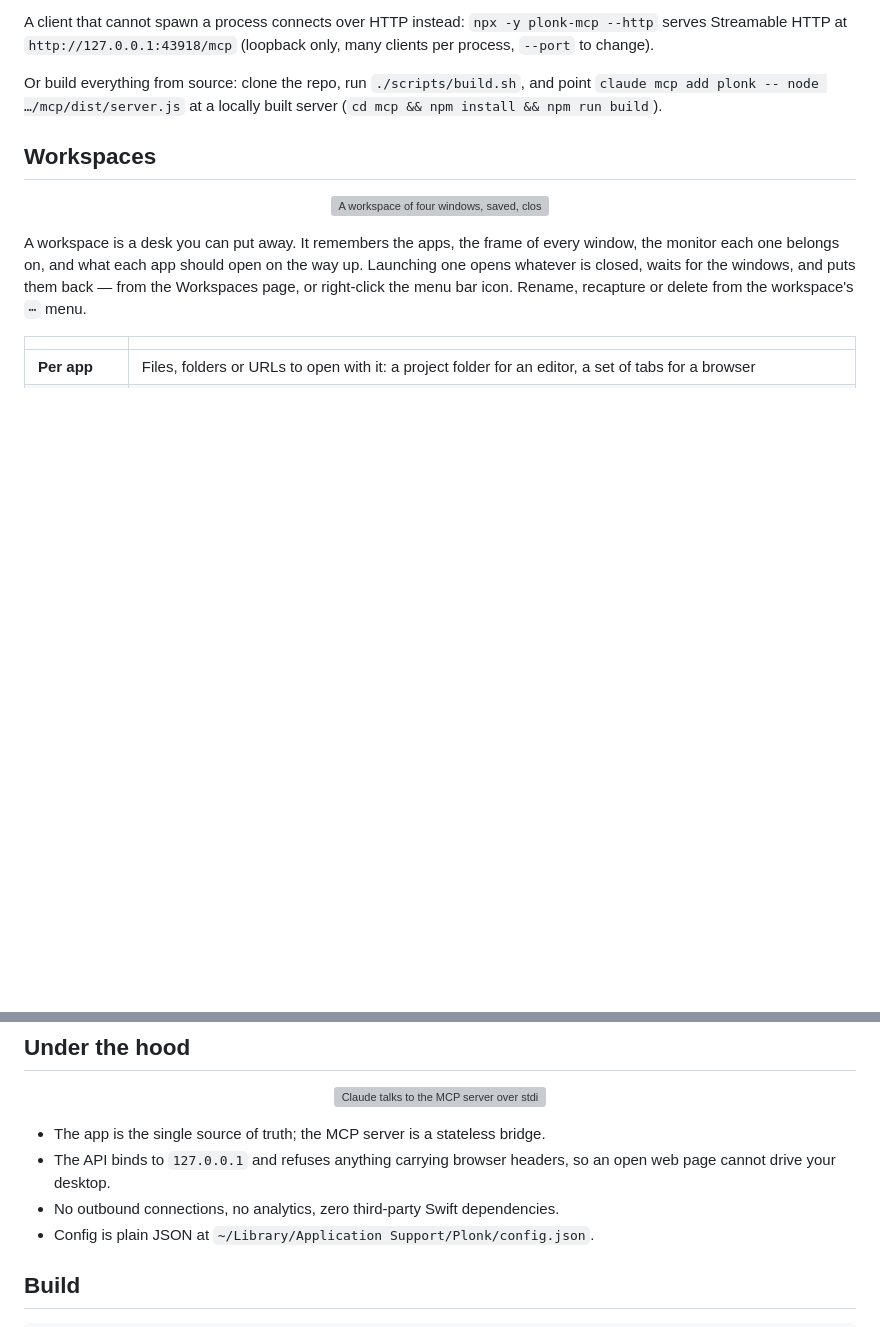
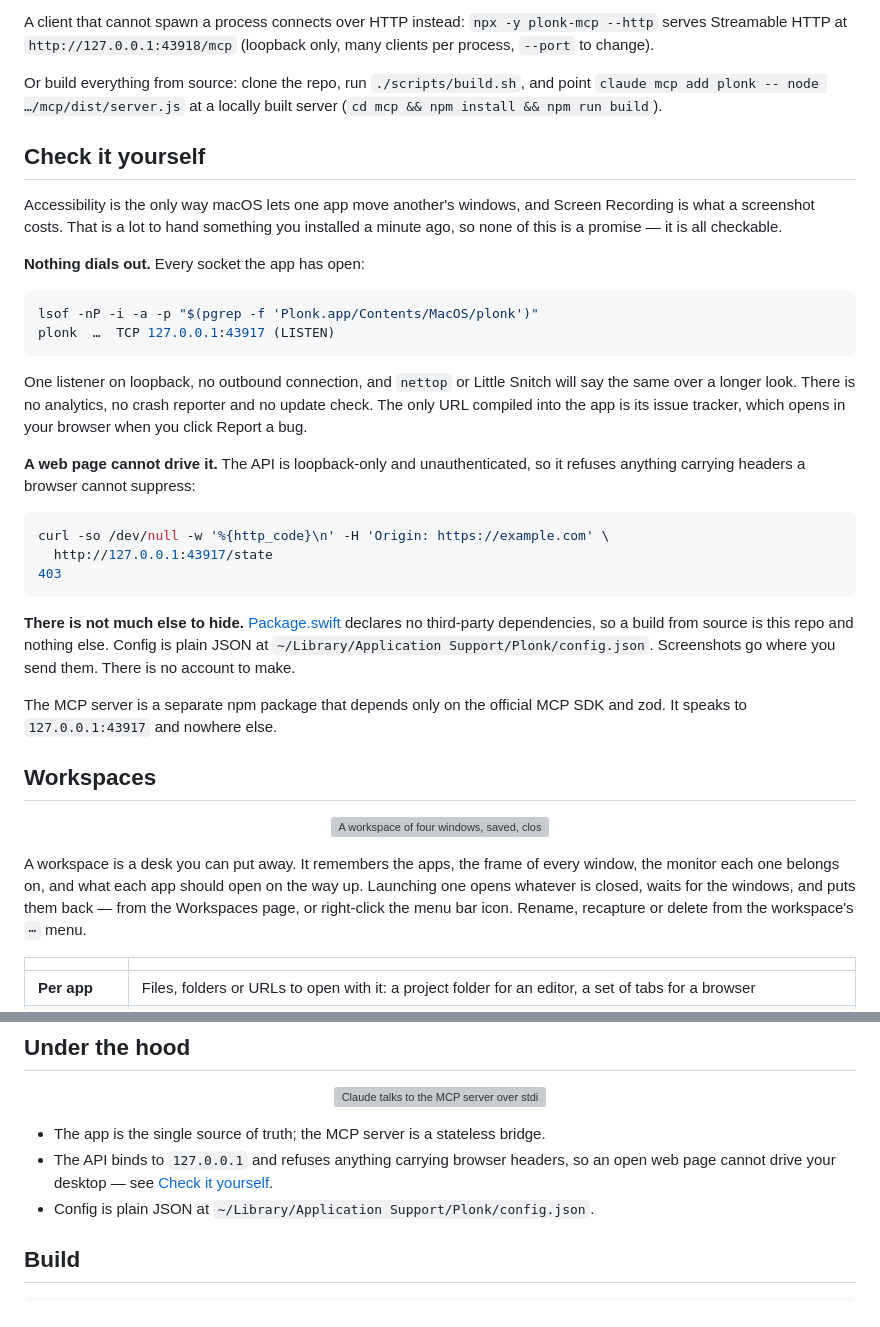
Before and after one commit to ostapondo/Plonk, a Markdown page: README.md, 2 parts joined by grey strips. Drawn GitHub-style; blank space fills up the shorter version; grey boxes are pictures that could not be loaded.

Commit message:
docs: show how to verify the privacy claims, not just assert them
Co-Authored-By: Claude Fable 5 <noreply@anthropic.com>

````diff
--- a/README.md
+++ b/README.md
@@ -69,6 +69,41 @@ A client that cannot spawn a process connects over HTTP instead:
 Or build everything from source: clone the repo, run `./scripts/build.sh`, and
 point `claude mcp add plonk -- node …/mcp/dist/server.js` at a locally built
 server (`cd mcp && npm install && npm run build`).
+
+## Check it yourself
+
+Accessibility is the only way macOS lets one app move another's windows, and
+Screen Recording is what a screenshot costs. That is a lot to hand something you
+installed a minute ago, so none of this is a promise — it is all checkable.
+
+**Nothing dials out.** Every socket the app has open:
+
+```sh
+lsof -nP -i -a -p "$(pgrep -f 'Plonk.app/Contents/MacOS/plonk')"
+plonk  …  TCP 127.0.0.1:43917 (LISTEN)
+```
+
+One listener on loopback, no outbound connection, and `nettop` or Little Snitch
+will say the same over a longer look. There is no analytics, no crash reporter
+and no update check. The only URL compiled into the app is its issue tracker,
+which opens in your browser when you click Report a bug.
+
+**A web page cannot drive it.** The API is loopback-only and unauthenticated, so
+it refuses anything carrying headers a browser cannot suppress:
+
+```sh
+curl -so /dev/null -w '%{http_code}\n' -H 'Origin: https://example.com' \
+  http://127.0.0.1:43917/state
+403
+```
+
+**There is not much else to hide.** [Package.swift](App/Package.swift) declares
+no third-party dependencies, so a build from source is this repo and nothing
+else. Config is plain JSON at `~/Library/Application Support/Plonk/config.json`.
+Screenshots go where you send them. There is no account to make.
+
+The MCP server is a separate npm package that depends only on the official MCP
+SDK and zod. It speaks to `127.0.0.1:43917` and nowhere else.
 
 ## Workspaces
 
@@ -162,8 +197,8 @@ tell two sessions of the same client apart.
 
 - The app is the single source of truth; the MCP server is a stateless bridge.
 - The API binds to `127.0.0.1` and refuses anything carrying browser headers, so
-  an open web page cannot drive your desktop.
-- No outbound connections, no analytics, zero third-party Swift dependencies.
+  an open web page cannot drive your desktop — see
+  [Check it yourself](#check-it-yourself).
 - Config is plain JSON at `~/Library/Application Support/Plonk/config.json`.
 
 ## Build
````
